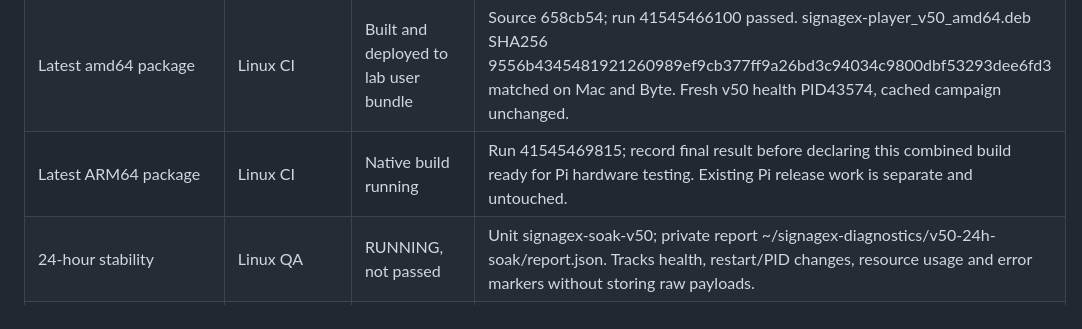
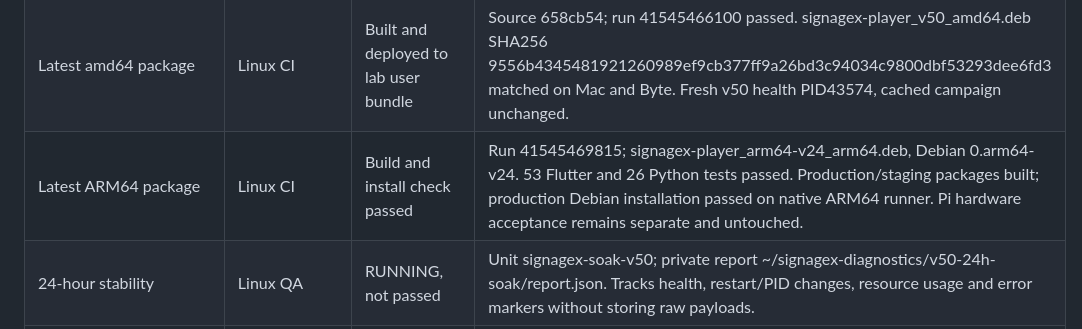
Before and after one commit to techinoid-labs/Signagex-Player-Flutter, a Markdown page: docs/LINUX-PI-PARITY-AUDIT-2026-11-02.md, the part around the change. Drawn GitHub-style.

Commit message:
docs(linux): record native ARM64 v24 CI success

```diff
--- a/docs/LINUX-PI-PARITY-AUDIT-2026-11-02.md
+++ b/docs/LINUX-PI-PARITY-AUDIT-2026-11-02.md
@@ -127,7 +127,7 @@ This section supersedes historical v40/v43 status above. Owner names below refer
 | Video | Linux + hardware QA | Implemented; visual acceptance open | Duplicate decoder removed, callback generation fenced, Intel full driver retained, optional render limit preserved. Earlier user reported 1080p stutter and 720p improvement; do not claim smooth 1080p acceptance. |
 | Updater/startup contracts | Linux | Implemented and regression tested | Debian build-name normalization, fresh health verification, interrupted-update rollback fixtures, relocated user-service paths and quoting. Root-installed upgrade/reboot acceptance needs local administrator step. Automatic updates remain OFF. |
 | Latest amd64 package | Linux CI | Built and deployed to lab user bundle | Source 658cb54; run 41545466100 passed. signagex-player_v50_amd64.deb SHA256 9556b4345481921260989ef9cb377ff9a26bd3c94034c9800dbf53293dee6fd3 matched on Mac and Byte. Fresh v50 health PID43574, cached campaign unchanged. |
-| Latest ARM64 package | Linux CI | Native build running | Run 41545469815; record final result before declaring this combined build ready for Pi hardware testing. Existing Pi release work is separate and untouched. |
+| Latest ARM64 package | Linux CI | Build and install check passed | Run 41545469815; signagex-player_arm64-v24_arm64.deb, Debian 0.arm64-v24. 53 Flutter and 26 Python tests passed. Production/staging packages built; production Debian installation passed on native ARM64 runner. Pi hardware acceptance remains separate and untouched. |
 | 24-hour stability | Linux QA | RUNNING, not passed | Unit signagex-soak-v50; private report ~/signagex-diagnostics/v50-24h-soak/report.json. Tracks health, restart/PID changes, resource usage and error markers without storing raw payloads. |
 | Internal OS package and boot/reboot | Device administrator + Linux QA | Pending local administrator action | System dpkg remains v25; v50 currently runs as a supervised extracted bundle. Prepared finish-byte-setup.sh verifies and installs v50 and provisions limited reboot/update groups; no automatic reboot or auto-update enablement. |
 
```
